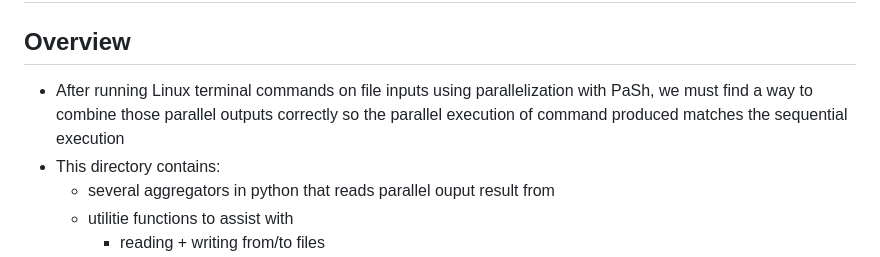
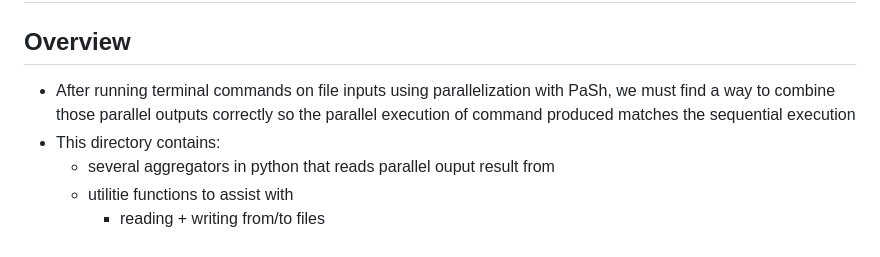
Before and after one commit to binpash/aggregators, a Markdown page: README.md, the part around the change. Drawn GitHub-style.

```diff
--- a/README.md
+++ b/README.md
@@ -30,7 +30,7 @@ Note: after completing these steps the aggregator will automatically be built by
 
 ## Overview
 
-- After running Linux terminal commands on file inputs using parallelization with PaSh, we must find a way to combine those parallel outputs correctly so the parallel execution of command produced matches the sequential execution
+- After running terminal commands on file inputs using parallelization with PaSh, we must find a way to combine those parallel outputs correctly so the parallel execution of command produced matches the sequential execution
 - This directory contains:
   - several aggregators in python that reads parallel ouput result from
   - utilitie functions to assist with
```
